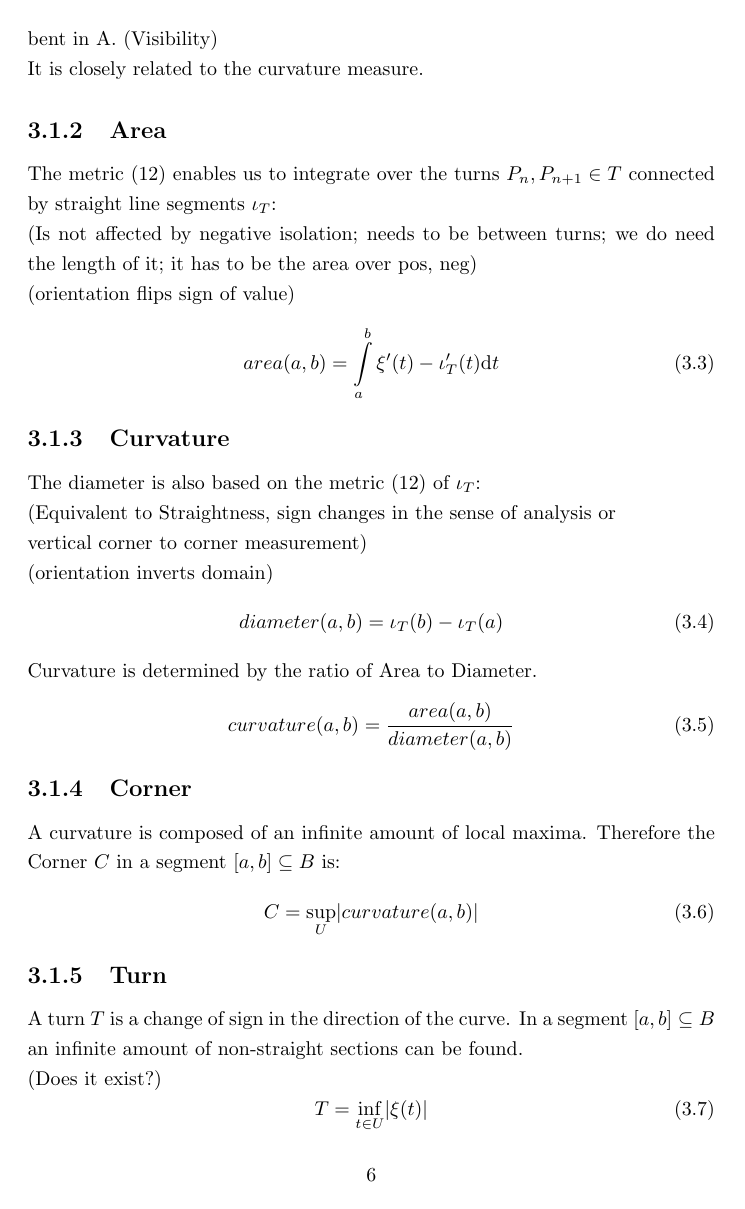
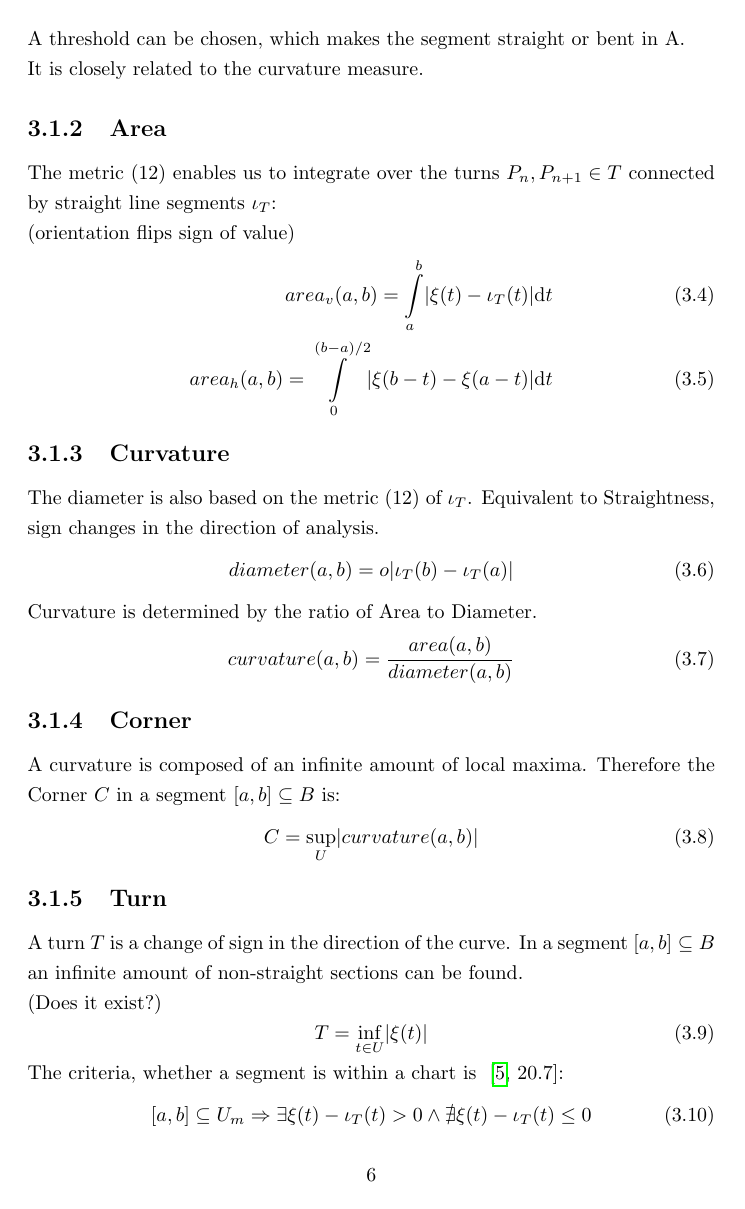
Before and after one commit to specpose/stopeight, a LaTeX document (doc/latex/Stopeight_Analyzer.tex): page 7 of 16. Compiled offline with pdfLaTeX.

Commit message:
FIXED doc latex deciding whether absolute or relative measures

```diff
--- a/doc/latex/Stopeight_Analyzer.tex
+++ b/doc/latex/Stopeight_Analyzer.tex
@@ -126,16 +127,16 @@ to calculate the ratio of the areas in $A$ and lines in $B$:
 straightness([a,b])=\sum_{t=a}^{b-2}o\frac{\sqrt{\xi(S)(\xi(S)-\xi(A))(\xi(S)-\xi(B))(\xi(S)-\xi(C))}}{\iota(A)+\iota(B)}
 \end{align}
 \fi
-A threshold can be chosen, which makes the segment straight or bent in A. (Visibility)\\
+A threshold can be chosen, which makes the segment straight or bent in A.\\
 It is closely related to the curvature measure.
 
 \subsection{Area}
 The metric (12) enables us to integrate over the turns $P_{n},P_{n+1} \in T$ connected by straight line segments $\iota_{T}$:\\
-(Is not affected by negative isolation; needs to be between turns; we do need the length of it; it has to be the area over pos, neg)\\
 (orientation flips sign of value)
-\begin{equation}
-area(a,b)=\int \limits _{a}^{b} \xi'(t)-\iota'_{T}(t) \mathrm{d}t
-\end{equation}
+\begin{align}
+area_{v}(a,b)=\int \limits _{a}^{b} \lvert \xi(t)-\iota_{T}(t) \rvert \mathrm{d}t\\
+area_{h}(a,b)=\int \limits _{0}^{(b-a)/2} \lvert \xi(b-t)-\xi(a-t) \rvert \mathrm{d}t
+\end{align}
 \iffalse
 \subsubsection{Algorithm Version}
 The integral of the area in the legal segment, so that:
@@ -152,12 +153,9 @@ v \in (B,\norm{\cdot})
 \end{equation}
 Note: It is a Banach space.\\
 \fi
-The diameter is also based on the metric (12) of $\iota_{T}$:\\
-(Equivalent to Straightness, sign changes in the sense of analysis or\\
-vertical corner to corner measurement)\\
-(orientation inverts domain)
+The diameter is also based on the metric (12) of $\iota_{T}$. Equivalent to Straightness, sign changes in the direction of analysis.
 \begin{equation}
-diameter(a,b)= \iota_{T}(b) - \iota_{T}(a)
+diameter(a,b)= o \lvert \iota_{T}(b) - \iota_{T}(a) \rvert
 \end{equation}
 Curvature is determined by the ratio of Area to Diameter.
 \begin{equation}
```
Also changed, not shown: doc/latex/Stopeight_Analyzer.tex (19 more changed lines).
